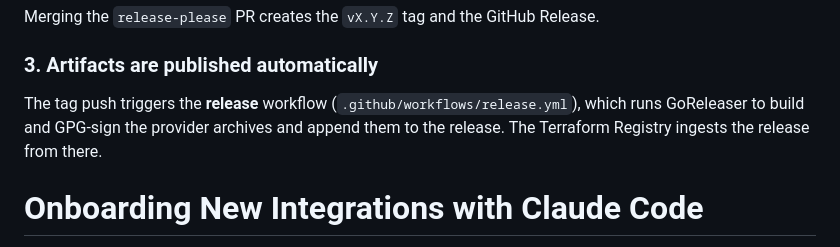
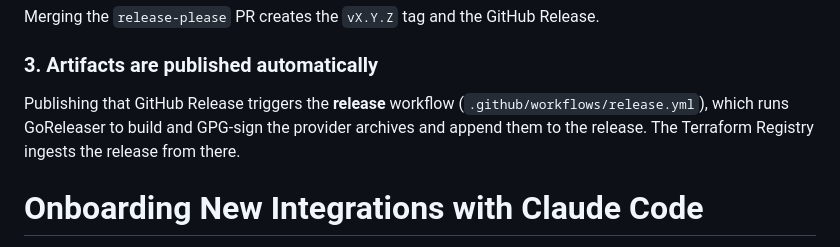
Before and after one commit to rudderlabs/terraform-provider-rudderstack, a Markdown page: README.md, the part around the change. GitHub-like rendering.

Commit message:
docs: correct release trigger description in README
The release workflow now triggers on `release: published`, not the tag
push. Update step 3 of the release docs to match.

Scanned-by: gitleaks 8.30.0

```diff
--- a/README.md
+++ b/README.md
@@ -97,9 +97,10 @@ Release.
 
 ### 3. Artifacts are published automatically
 
-The tag push triggers the **release** workflow (`.github/workflows/release.yml`),
-which runs GoReleaser to build and GPG-sign the provider archives and append
-them to the release. The Terraform Registry ingests the release from there.
+Publishing that GitHub Release triggers the **release** workflow
+(`.github/workflows/release.yml`), which runs GoReleaser to build and GPG-sign
+the provider archives and append them to the release. The Terraform Registry
+ingests the release from there.
 
 # Onboarding New Integrations with Claude Code
 
```
